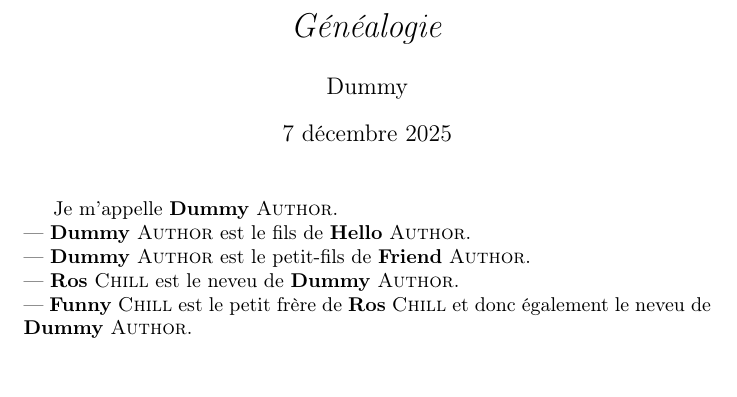
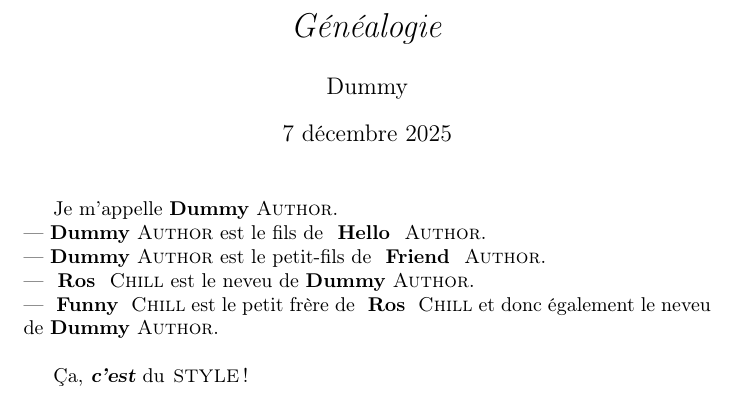
Before and after one commit to Sobika02/repoB, a LaTeX document (genealogy.tex): part of the page, cut so that both start at the same text. Compiled offline with pdfLaTeX.

Commit message:
Création de la commande \mystyle et \name

```diff
--- a/genealogy.tex
+++ b/genealogy.tex
@@ -10,8 +10,11 @@
 \usepackage{xspace}
 
 \newcommand{\myname}{AUTHOR Dummy}
+\renewcommand {\myname} {{\bfseries Dummy} \textsc{Author}\xspace}
 
-\renewcommand {\myname} {{\bfseries Dummy} \textsc{Author}\xspace}
+\newcommand{\mystyle}[2][]{{#1 #2}}
+
+\newcommand{\name}[2]{\mystyle[\bfseries]{#1} \mystyle[\scshape]{#2}}
 
 \title{\emph{Généalogie}}
 \author{Dummy}
@@ -21,9 +24,12 @@
 \maketitle
 
 Je m’appelle \myname. \\
-— \myname est le fils de {\bfseries Hello} \textsc{Author}.\\
-— \myname est le petit-fils de {\bfseries Friend} \textsc{Author}.\\
-— {\bfseries Ros} \textsc{Chill} est le neveu de \myname.\\
-— {\bfseries Funny} \textsc{Chill} est le petit frère de {\bfseries Ros} \textsc{Chill}  et donc également le neveu de \myname.
+— \myname est le fils de \name{Hello}{Author}.\\
+— \myname est le petit-fils de \name{Friend}{Author}.\\
+— \name{Ros}{Chill} est le neveu de \myname.\\
+— \name{Funny}{Chill} est le petit frère de \name{Ros}{Chill}  et donc également le neveu de \myname.\\
+
+Ça,\mystyle[\bfseries\slshape]{c’est} du\mystyle[\scshape\large]{style}!
+
 
 \end{document}
```
